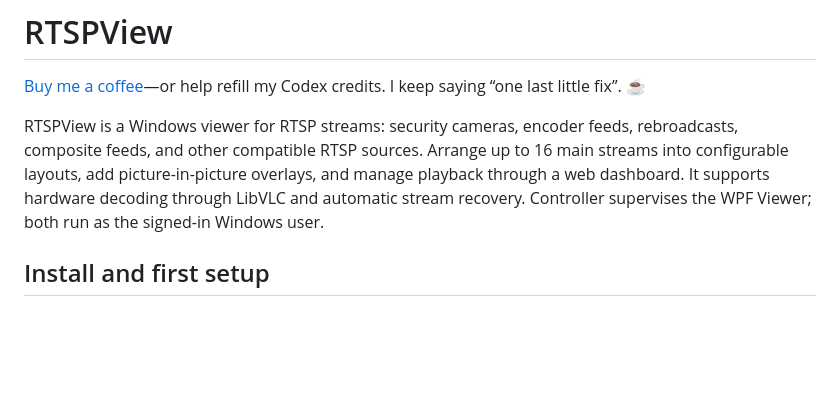
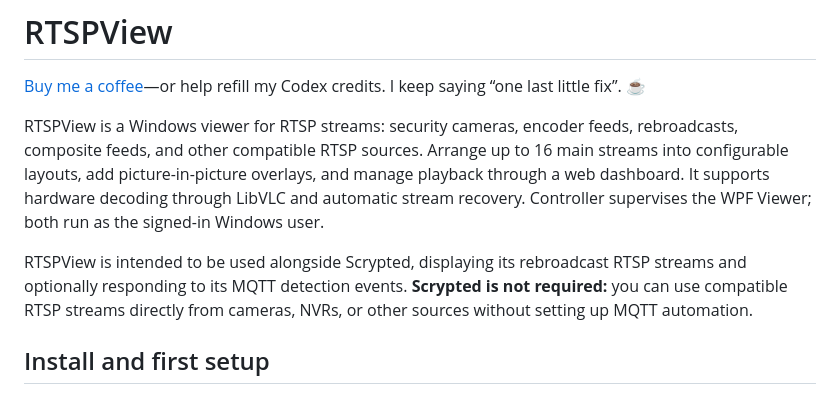
Before and after one commit to GalacticaActual75/RTSPView, a Markdown page: README.md, the part around the change. Drawn GitHub-style; blank space fills up the shorter version.

Commit message:
Clarify optional Scrypted pairing in README

```diff
--- a/README.md
+++ b/README.md
@@ -3,6 +3,8 @@
 [Buy me a coffee](https://buymeacoffee.com/galacticaactual75)—or help refill my Codex credits. I keep saying “one last little fix”. ☕
 
 RTSPView is a Windows viewer for RTSP streams: security cameras, encoder feeds, rebroadcasts, composite feeds, and other compatible RTSP sources. Arrange up to 16 main streams into configurable layouts, add picture-in-picture overlays, and manage playback through a web dashboard. It supports hardware decoding through LibVLC and automatic stream recovery. Controller supervises the WPF Viewer; both run as the signed-in Windows user.
+
+RTSPView is intended to be used alongside Scrypted, displaying its rebroadcast RTSP streams and optionally responding to its MQTT detection events. **Scrypted is not required:** you can use compatible RTSP streams directly from cameras, NVRs, or other sources without setting up MQTT automation.
 
 ## Install and first setup
 
```
